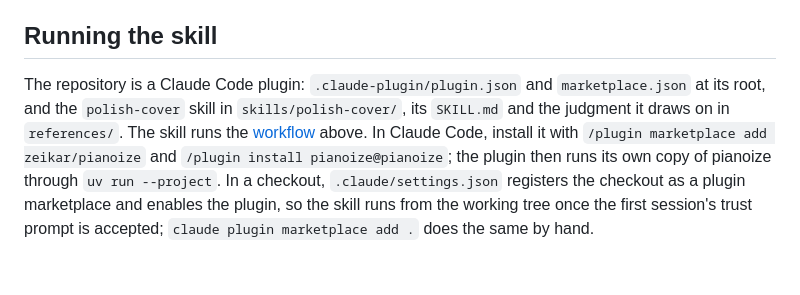
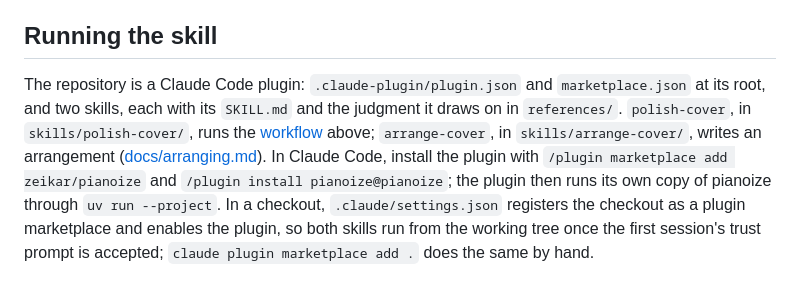
Before and after one commit to zeikar/pianoize, a Markdown page: docs/polishing.md, the part around the change. GitHub-like rendering.

Commit message:
docs: the score format and the arranging commands

```diff
--- a/docs/polishing.md
+++ b/docs/polishing.md
@@ -282,4 +282,4 @@ Pitch classes are spelled with sharps: B♭ reads `A#`. Of two pitch classes sou
 
 ## Running the skill
 
-The repository is a Claude Code plugin: `.claude-plugin/plugin.json` and `marketplace.json` at its root, and the `polish-cover` skill in `skills/polish-cover/`, its `SKILL.md` and the judgment it draws on in `references/`. The skill runs the [workflow](#workflow) above. In Claude Code, install it with `/plugin marketplace add zeikar/pianoize` and `/plugin install pianoize@pianoize`; the plugin then runs its own copy of pianoize through `uv run --project`. In a checkout, `.claude/settings.json` registers the checkout as a plugin marketplace and enables the plugin, so the skill runs from the working tree once the first session's trust prompt is accepted; `claude plugin marketplace add .` does the same by hand.
+The repository is a Claude Code plugin: `.claude-plugin/plugin.json` and `marketplace.json` at its root, and two skills, each with its `SKILL.md` and the judgment it draws on in `references/`. `polish-cover`, in `skills/polish-cover/`, runs the [workflow](#workflow) above; `arrange-cover`, in `skills/arrange-cover/`, writes an arrangement ([docs/arranging.md](arranging.md)). In Claude Code, install the plugin with `/plugin marketplace add zeikar/pianoize` and `/plugin install pianoize@pianoize`; the plugin then runs its own copy of pianoize through `uv run --project`. In a checkout, `.claude/settings.json` registers the checkout as a plugin marketplace and enables the plugin, so both skills run from the working tree once the first session's trust prompt is accepted; `claude plugin marketplace add .` does the same by hand.
```
Also changed, not shown: docs/arranging.md (added, +210 -0 lines).
